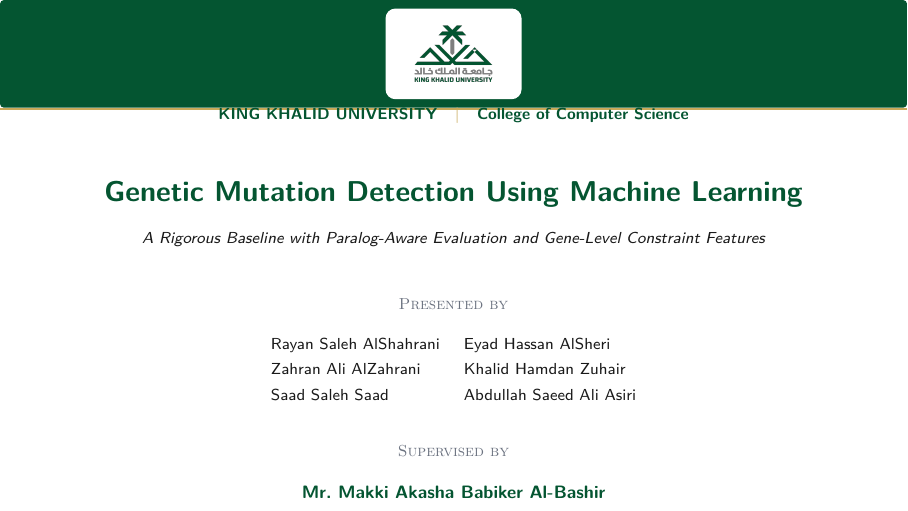
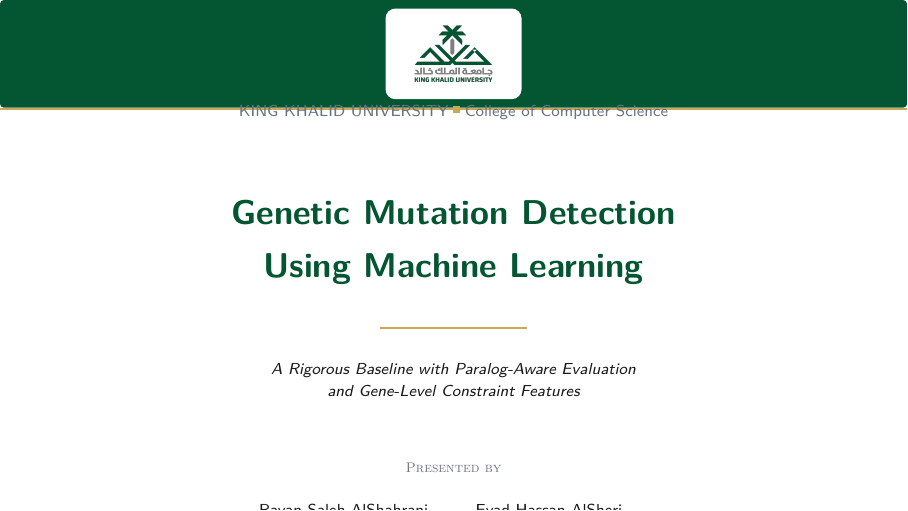
Before and after one commit to RayanAlDwlah/Genetic-Mutation-Detection-project, LaTeX slides (report/academic/defense.tex): page 1 of 52. Compiled offline with pdfLaTeX.

Commit message:
Defense cover redesign: 2-line title, gold rule divider, small-caps section labels, balanced spacing

```diff
--- a/report/academic/defense.tex
+++ b/report/academic/defense.tex
@@ -109,40 +109,64 @@
       ([yshift=-1.9cm]current page.north east);
   \end{tikzpicture}
 
-  \vspace*{1.4cm}
+  \vspace*{1.35cm}
   \begin{center}
-    {\footnotesize\bfseries\color{kkuGreen}KING KHALID UNIVERSITY%
-      \quad\textcolor{kkuGold}{\textbar}\quad
+    %---------------------------------------------------------------
+    % Institution line (subtle, small, with a gold dot separator).
+    %---------------------------------------------------------------
+    {\footnotesize\color{kkuSubtle}%
+      KING KHALID UNIVERSITY%
+      \;\textcolor{kkuGold}{\rule[0.45ex]{0.4em}{0.4em}}\;%
       College of Computer Science\par}
-    \vspace{0.55cm}
 
-    {\Large\bfseries\color{kkuGreen}Genetic Mutation Detection Using Machine Learning\par}
-    \vspace{0.18cm}
+    \vspace{0.85cm}
+
+    %---------------------------------------------------------------
+    % Title block: big green title + slim gold underline rule + italic subtitle.
+    %---------------------------------------------------------------
+    {\LARGE\bfseries\color{kkuGreen}%
+      Genetic Mutation Detection\\[0.05em]Using Machine Learning\par}
+
+    \vspace{0.25cm}
+    {\color{kkuGold}\rule{2.6cm}{0.7pt}\par}
+    \vspace{0.25cm}
+
     {\footnotesize\itshape\color{kkuInk}%
-      A Rigorous Baseline with Paralog-Aware Evaluation and Gene-Level Constraint Features\par}
+      A Rigorous Baseline with Paralog-Aware Evaluation\\
+      and Gene-Level Constraint Features\par}
 
-    \vspace{0.6cm}
+    \vspace{0.85cm}
 
-    {\footnotesize\color{kkuSubtle}\textsc{Presented by}\par}
-    \vspace{0.18cm}
+    %---------------------------------------------------------------
+    % Team block: small-caps label + 3-row, 2-column name grid.
+    %---------------------------------------------------------------
+    {\scriptsize\color{kkuSubtle}\textsc{Presented by}\par}
+    \vspace{0.2cm}
     {\footnotesize\color{kkuInk}%
-      \renewcommand{\arraystretch}{1.18}%
-      \begin{tabular}{@{}ll@{}}
+      \renewcommand{\arraystretch}{1.25}%
+      \begin{tabular}{@{}l@{\hspace{2.8em}}l@{}}
         Rayan Saleh AlShahrani & Eyad Hassan AlSheri \\
         Zahran Ali AlZahrani   & Khalid Hamdan Zuhair \\
         Saad Saleh Saad        & Abdullah Saeed Ali Asiri \\
       \end{tabular}\par}
 
-    \vspace{0.45cm}
+    \vspace{0.55cm}
 
-    {\footnotesize\color{kkuSubtle}\textsc{Supervised by}\par}
-    \vspace{0.12cm}
+    %---------------------------------------------------------------
+    % Supervisor block.
+    %---------------------------------------------------------------
+    {\scriptsize\color{kkuSubtle}\textsc{Supervised by}\par}
+    \vspace{0.15cm}
     {\small\bfseries\color{kkuGreen}%
       Mr.~Makki Akasha Babiker Al-Bashir\par}
 
     \vfill
-    {\scriptsize\color{kkuSubtle}Academic Year 2025/2026 \textendash{} Semester~2\par}
-    \vspace{0.4cm}
+    %---------------------------------------------------------------
+    % Date footer.
+    %---------------------------------------------------------------
+    {\scriptsize\color{kkuSubtle}%
+      Academic Year 2025/2026\;\textbar\;Semester~2\par}
+    \vspace{0.35cm}
   \end{center}
 \end{frame}
 \endgroup
```
Also changed, not shown: report/academic/defense.pdf.
